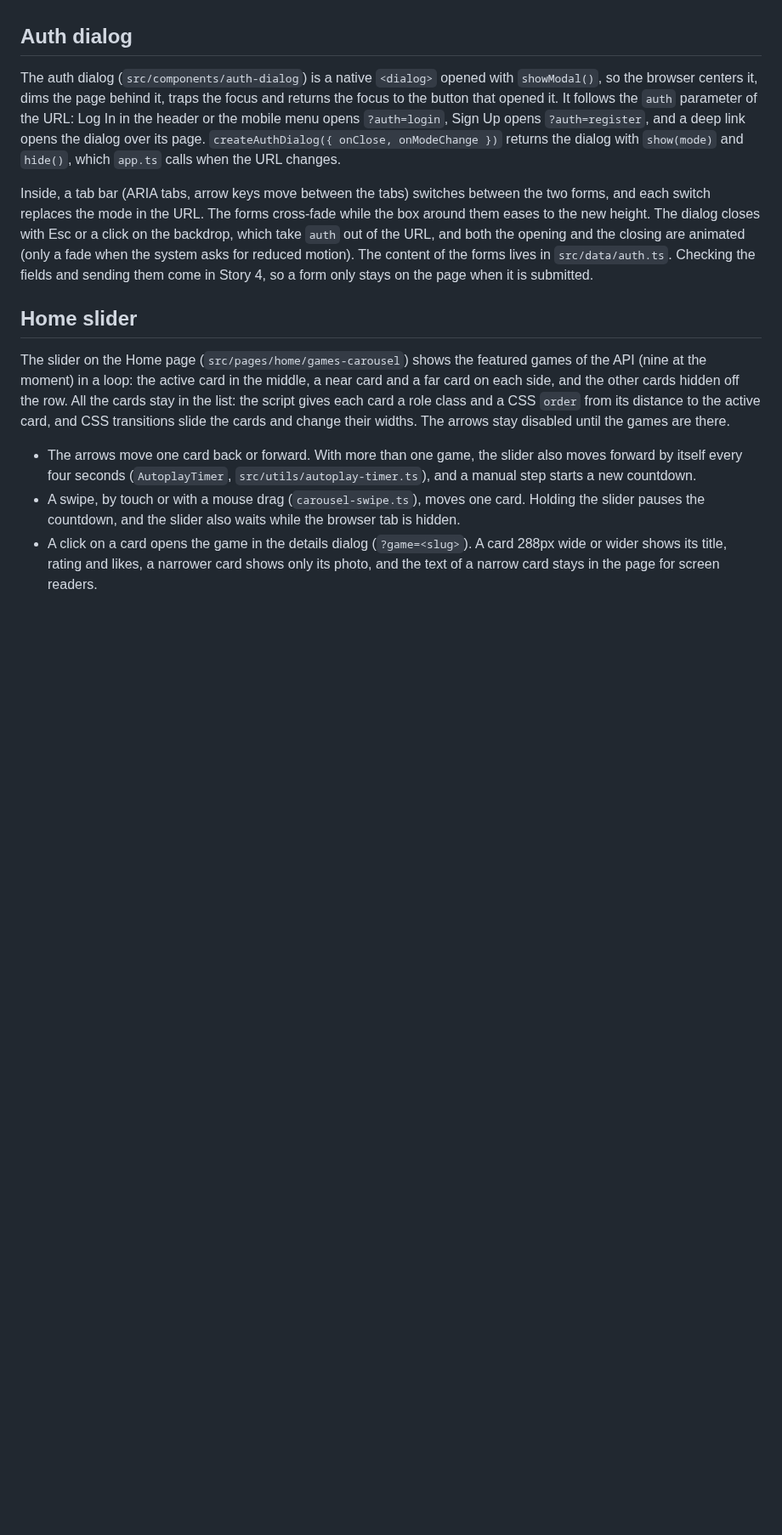
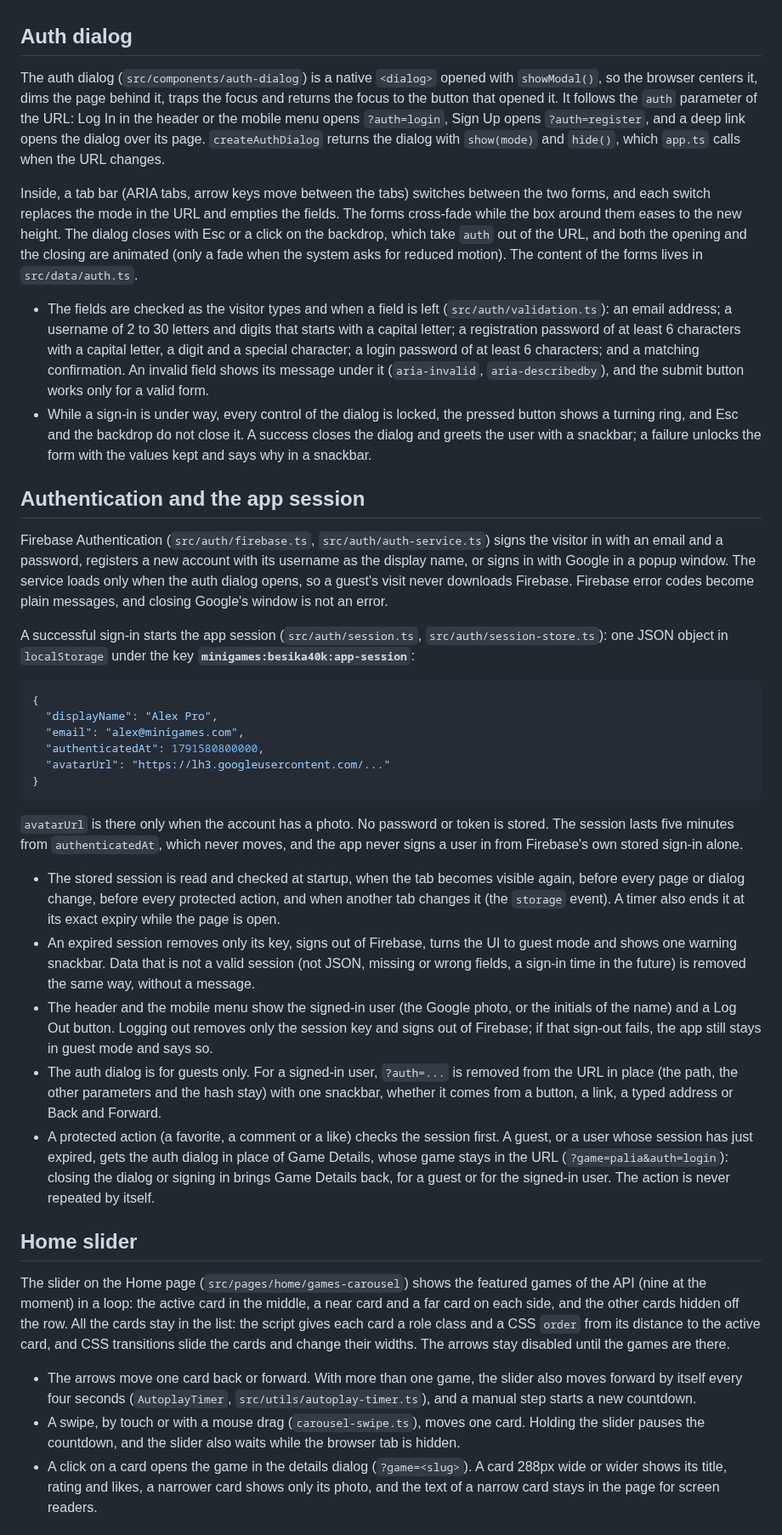
Before and after one commit to Besika40k/minigames, a Markdown page: README.md, the part around one of its changes. Shown at 85% size. GitHub-like rendering; blank space fills up the shorter version.

Commit message:
docs(readme): describe firebase sign-in, the app session and its guards

````diff
--- a/README.md
+++ b/README.md
@@ -127,9 +133,35 @@ Snackbars (`src/components/snackbar`) tell what happened: an error when a reques
 
 ## Auth dialog
 
-The auth dialog (`src/components/auth-dialog`) is a native `<dialog>` opened with `showModal()`, so the browser centers it, dims the page behind it, traps the focus and returns the focus to the button that opened it. It follows the `auth` parameter of the URL: Log In in the header or the mobile menu opens `?auth=login`, Sign Up opens `?auth=register`, and a deep link opens the dialog over its page. `createAuthDialog({ onClose, onModeChange })` returns the dialog with `show(mode)` and `hide()`, which `app.ts` calls when the URL changes.
+The auth dialog (`src/components/auth-dialog`) is a native `<dialog>` opened with `showModal()`, so the browser centers it, dims the page behind it, traps the focus and returns the focus to the button that opened it. It follows the `auth` parameter of the URL: Log In in the header or the mobile menu opens `?auth=login`, Sign Up opens `?auth=register`, and a deep link opens the dialog over its page. `createAuthDialog` returns the dialog with `show(mode)` and `hide()`, which `app.ts` calls when the URL changes.
 
-Inside, a tab bar (ARIA tabs, arrow keys move between the tabs) switches between the two forms, and each switch replaces the mode in the URL. The forms cross-fade while the box around them eases to the new height. The dialog closes with Esc or a click on the backdrop, which take `auth` out of the URL, and both the opening and the closing are animated (only a fade when the system asks for reduced motion). The content of the forms lives in `src/data/auth.ts`. Checking the fields and sending them come in Story 4, so a form only stays on the page when it is submitted.
+Inside, a tab bar (ARIA tabs, arrow keys move between the tabs) switches between the two forms, and each switch replaces the mode in the URL and empties the fields. The forms cross-fade while the box around them eases to the new height. The dialog closes with Esc or a click on the backdrop, which take `auth` out of the URL, and both the opening and the closing are animated (only a fade when the system asks for reduced motion). The content of the forms lives in `src/data/auth.ts`.
+
+- The fields are checked as the visitor types and when a field is left (`src/auth/validation.ts`): an email address; a username of 2 to 30 letters and digits that starts with a capital letter; a registration password of at least 6 characters with a capital letter, a digit and a special character; a login password of at least 6 characters; and a matching confirmation. An invalid field shows its message under it (`aria-invalid`, `aria-describedby`), and the submit button works only for a valid form.
+- While a sign-in is under way, every control of the dialog is locked, the pressed button shows a turning ring, and Esc and the backdrop do not close it. A success closes the dialog and greets the user with a snackbar; a failure unlocks the form with the values kept and says why in a snackbar.
+
+## Authentication and the app session
+
+Firebase Authentication (`src/auth/firebase.ts`, `src/auth/auth-service.ts`) signs the visitor in with an email and a password, registers a new account with its username as the display name, or signs in with Google in a popup window. The service loads only when the auth dialog opens, so a guest's visit never downloads Firebase. Firebase error codes become plain messages, and closing Google's window is not an error.
+
+A successful sign-in starts the app session (`src/auth/session.ts`, `src/auth/session-store.ts`): one JSON object in `localStorage` under the key **`minigames:besika40k:app-session`**:
+
+```json
+{
+  "displayName": "Alex Pro",
+  "email": "alex@minigames.com",
+  "authenticatedAt": 1791580800000,
+  "avatarUrl": "https://lh3.googleusercontent.com/..."
+}
+```
+
+`avatarUrl` is there only when the account has a photo. No password or token is stored. The session lasts five minutes from `authenticatedAt`, which never moves, and the app never signs a user in from Firebase's own stored sign-in alone.
+
+- The stored session is read and checked at startup, when the tab becomes visible again, before every page or dialog change, before every protected action, and when another tab changes it (the `storage` event). A timer also ends it at its exact expiry while the page is open.
+- An expired session removes only its key, signs out of Firebase, turns the UI to guest mode and shows one warning snackbar. Data that is not a valid session (not JSON, missing or wrong fields, a sign-in time in the future) is removed the same way, without a message.
+- The header and the mobile menu show the signed-in user (the Google photo, or the initials of the name) and a Log Out button. Logging out removes only the session key and signs out of Firebase; if that sign-out fails, the app still stays in guest mode and says so.
+- The auth dialog is for guests only. For a signed-in user, `?auth=...` is removed from the URL in place (the path, the other parameters and the hash stay) with one snackbar, whether it comes from a button, a link, a typed address or Back and Forward.
+- A protected action (a favorite, a comment or a like) checks the session first. A guest, or a user whose session has just expired, gets the auth dialog in place of Game Details, whose game stays in the URL (`?game=palia&auth=login`): closing the dialog or signing in brings Game Details back, for a guest or for the signed-in user. The action is never repeated by itself.
 
 ## Home slider
 
````
Also changed, not shown: other parts of README.md (+8 -2 lines).
